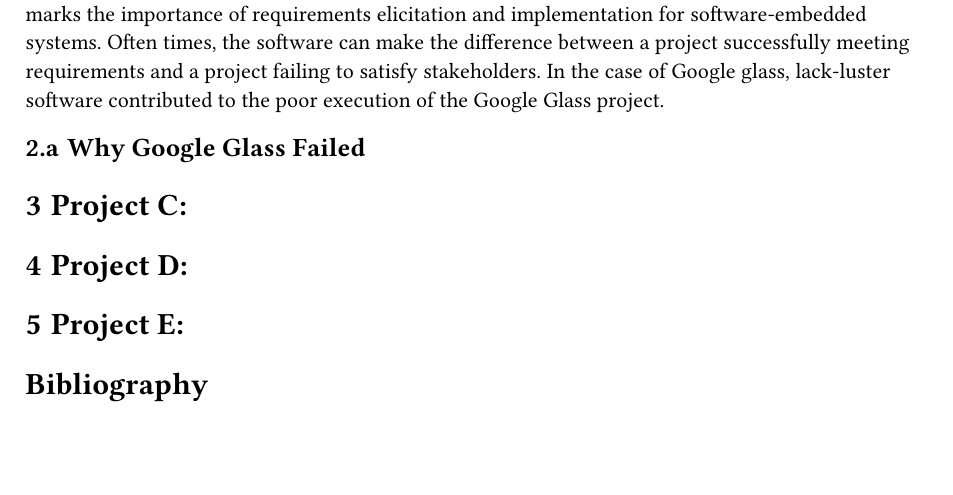
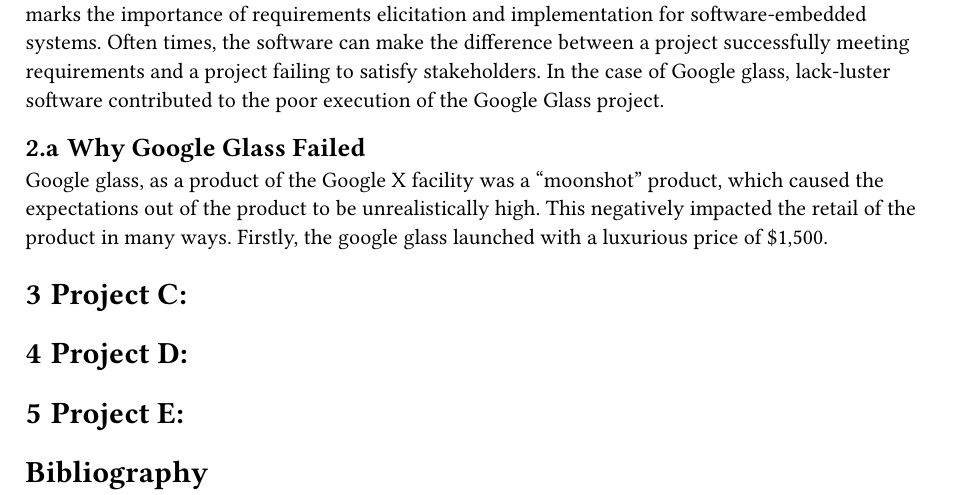
Before and after one commit to VanillaViking/EPM-Project-Research-Narrative, a Typst document (assignment2.typ): part of page 3 of 3, cut so that both start at the same text, the shorter picture padded with empty space. Compiled offline with Typst 0.15.

Commit message:
google glass

```diff
--- a/assignment2.typ
+++ b/assignment2.typ
@@ -56,6 +56,7 @@
 
 == Why Google Glass Failed
 
+Google glass, as a product of the Google X facility was a "moonshot" product, which caused the expectations out of the product to be unrealistically high. This negatively impacted the retail of the product in many ways. Firstly, the google glass launched with a luxurious price of \$1,500.
 
 
 = Project C:
```
